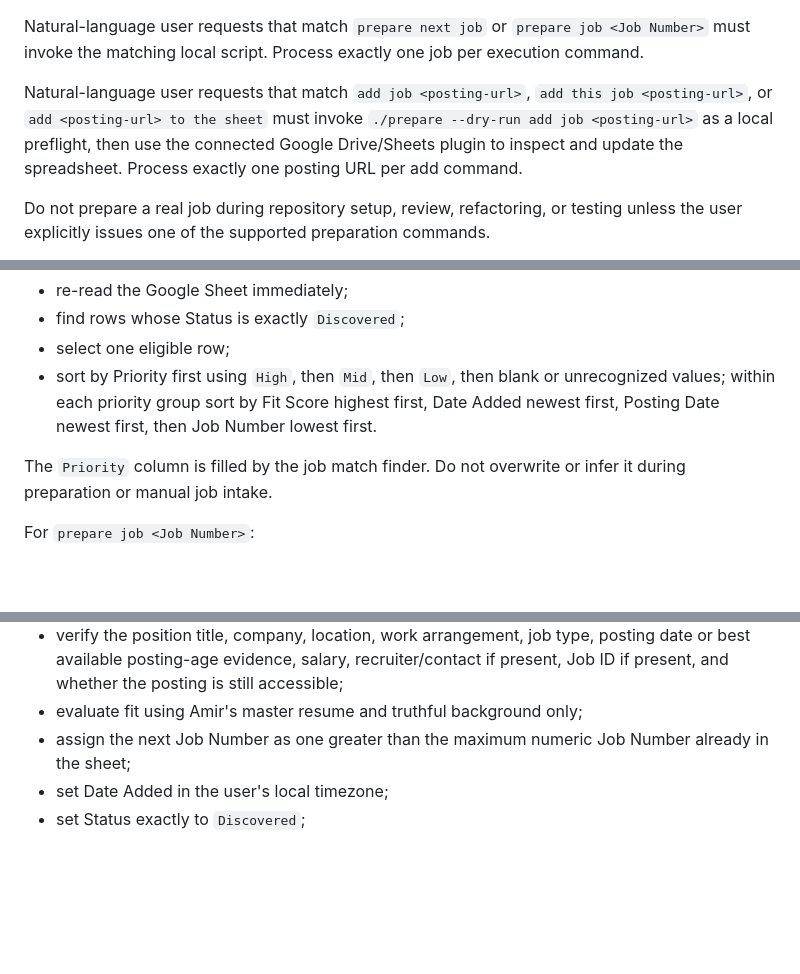
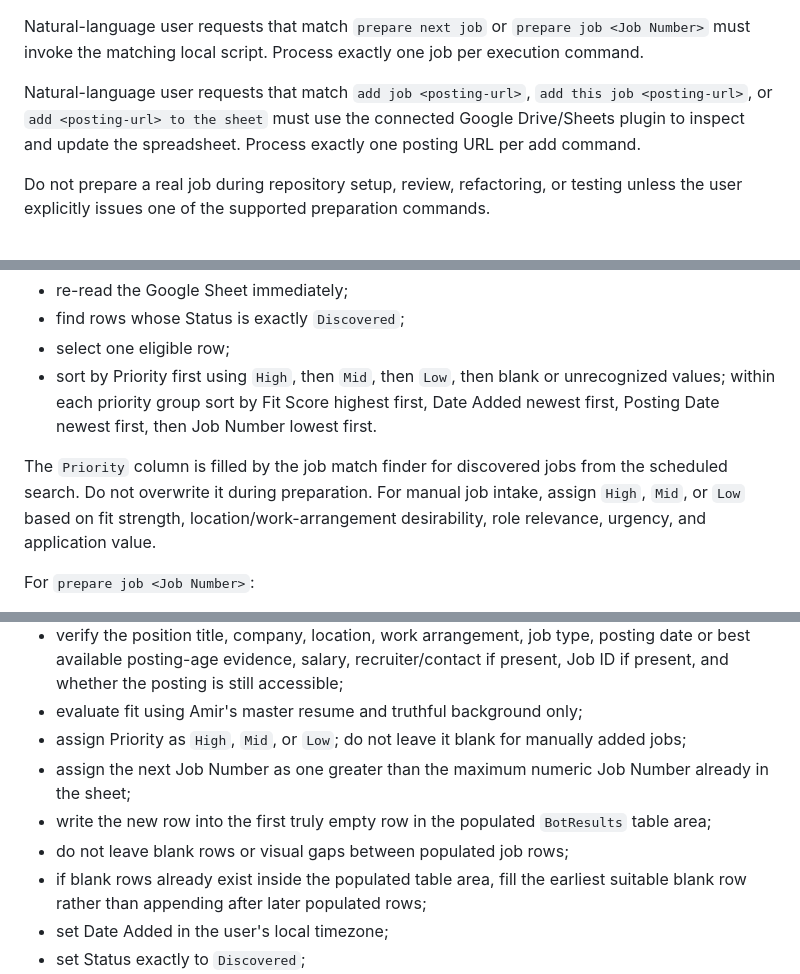
Before and after one commit to amirgolpaa24/JobApplicationBot, a Markdown page: AGENTS.md, 3 parts joined by grey strips. Drawn GitHub-style; blank space fills up the shorter version.

Commit message:
Update job intake instructions

```diff
--- a/AGENTS.md
+++ b/AGENTS.md
@@ -16,7 +16,7 @@ Use the local command infrastructure for all preparation work. Do not improvise
 
 Natural-language user requests that match `prepare next job` or `prepare job <Job Number>` must invoke the matching local script. Process exactly one job per execution command.
 
-Natural-language user requests that match `add job <posting-url>`, `add this job <posting-url>`, or `add <posting-url> to the sheet` must invoke `./prepare --dry-run add job <posting-url>` as a local preflight, then use the connected Google Drive/Sheets plugin to inspect and update the spreadsheet. Process exactly one posting URL per add command.
+Natural-language user requests that match `add job <posting-url>`, `add this job <posting-url>`, or `add <posting-url> to the sheet` must use the connected Google Drive/Sheets plugin to inspect and update the spreadsheet. Process exactly one posting URL per add command.
 
 Do not prepare a real job during repository setup, review, refactoring, or testing unless the user explicitly issues one of the supported preparation commands.
 
@@ -155,7 +155,7 @@ For `prepare next job`:
 - select one eligible row;
 - sort by Priority first using `High`, then `Mid`, then `Low`, then blank or unrecognized values; within each priority group sort by Fit Score highest first, Date Added newest first, Posting Date newest first, then Job Number lowest first.
 
-The `Priority` column is filled by the job match finder. Do not overwrite or infer it during preparation or manual job intake.
+The `Priority` column is filled by the job match finder for discovered jobs from the scheduled search. Do not overwrite it during preparation. For manual job intake, assign `High`, `Mid`, or `Low` based on fit strength, location/work-arrangement desirability, role relevance, urgency, and application value.
 
 For `prepare job <Job Number>`:
 
@@ -185,7 +184,11 @@ Before writing a new row:
 - retrieve and verify the posting from the best available source, preferring the employer's direct application page when the user gave LinkedIn and the direct page can be found;
 - verify the position title, company, location, work arrangement, job type, posting date or best available posting-age evidence, salary, recruiter/contact if present, Job ID if present, and whether the posting is still accessible;
 - evaluate fit using Amir's master resume and truthful background only;
+- assign Priority as `High`, `Mid`, or `Low`; do not leave it blank for manually added jobs;
 - assign the next Job Number as one greater than the maximum numeric Job Number already in the sheet;
+- write the new row into the first truly empty row in the populated `BotResults` table area;
+- do not leave blank rows or visual gaps between populated job rows;
+- if blank rows already exist inside the populated table area, fill the earliest suitable blank row rather than appending after later populated rows;
 - set Date Added in the user's local timezone;
 - set Status exactly to `Discovered`;
 - leave all preparation-only columns blank: Expected Salary, Curated Resume PDF Link, Curated Resume LaTeX Link, Cover Letter PDF Link, Cover Letter LaTeX Link, Prepared Date, and Errors;
```
Also changed, not shown: other parts of AGENTS.md (+1 -1 lines).
